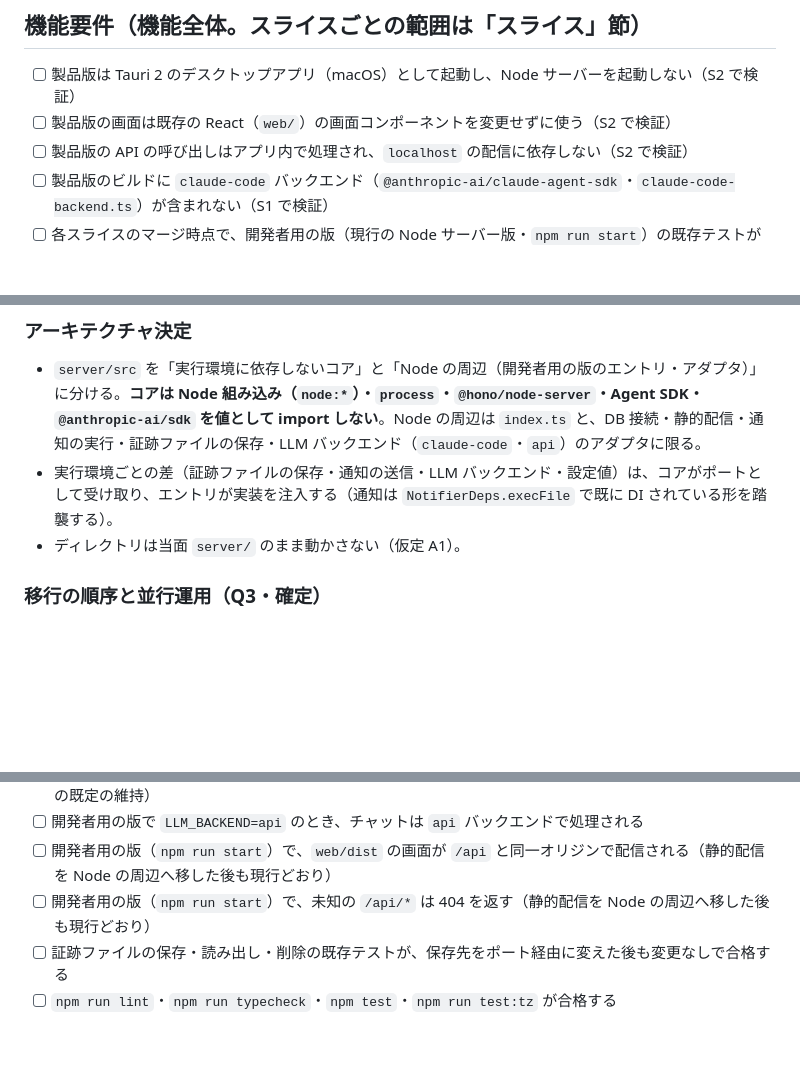
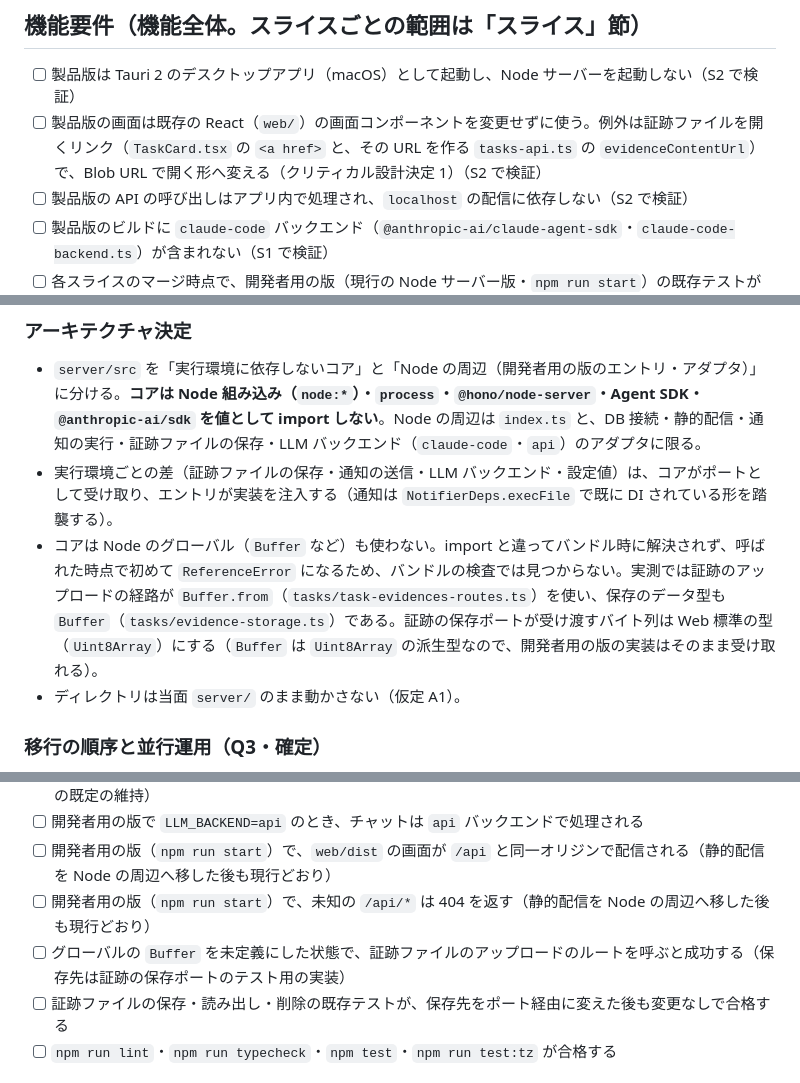
Before and after one commit to masanami/ai-boss, a Markdown page: docs/features/tauri-in-app-runtime.md, 3 parts joined by grey strips. Drawn GitHub-style; blank space fills up the shorter version.

Commit message:
docs: Codex 指摘に対応し、コアで Buffer を使わない旨と証跡リンクの例外を仕様に明記する（#579）
Co-Authored-By: Claude Opus 5.5 <noreply@anthropic.com>

```diff
--- a/docs/features/tauri-in-app-runtime.md
+++ b/docs/features/tauri-in-app-runtime.md
@@ -43,7 +43,7 @@
 ## 機能要件（機能全体。スライスごとの範囲は「スライス」節）
 
 - [ ] 製品版は Tauri 2 のデスクトップアプリ（macOS）として起動し、Node サーバーを起動しない（S2 で検証）
-- [ ] 製品版の画面は既存の React（`web/`）の画面コンポーネントを変更せずに使う（S2 で検証）
+- [ ] 製品版の画面は既存の React（`web/`）の画面コンポーネントを変更せずに使う。例外は証跡ファイルを開くリンク（`TaskCard.tsx` の `<a href>` と、その URL を作る `tasks-api.ts` の `evidenceContentUrl`）で、Blob URL で開く形へ変える（クリティカル設計決定 1）（S2 で検証）
 - [ ] 製品版の API の呼び出しはアプリ内で処理され、`localhost` の配信に依存しない（S2 で検証）
 - [ ] 製品版のビルドに `claude-code` バックエンド（`@anthropic-ai/claude-agent-sdk`・`claude-code-backend.ts`）が含まれない（S1 で検証）
 - [ ] 各スライスのマージ時点で、開発者用の版（現行の Node サーバー版・`npm run start`）の既存テストが合格し、現行どおり起動する（各スライスの受入基準で検証）
@@ -98,6 +98,7 @@
 
 - `server/src` を「実行環境に依存しないコア」と「Node の周辺（開発者用の版のエントリ・アダプタ）」に分ける。**コアは Node 組み込み（`node:*`）・`process`・`@hono/node-server`・Agent SDK・`@anthropic-ai/sdk` を値として import しない**。Node の周辺は `index.ts` と、DB 接続・静的配信・通知の実行・証跡ファイルの保存・LLM バックエンド（`claude-code`・`api`）のアダプタに限る。
 - 実行環境ごとの差（証跡ファイルの保存・通知の送信・LLM バックエンド・設定値）は、コアがポートとして受け取り、エントリが実装を注入する（通知は `NotifierDeps.execFile` で既に DI されている形を踏襲する）。
+- コアは Node のグローバル（`Buffer` など）も使わない。import と違ってバンドル時に解決されず、呼ばれた時点で初めて `ReferenceError` になるため、バンドルの検査では見つからない。実測では証跡のアップロードの経路が `Buffer.from`（`tasks/task-evidences-routes.ts`）を使い、保存のデータ型も `Buffer`（`tasks/evidence-storage.ts`）である。証跡の保存ポートが受け渡すバイト列は Web 標準の型（`Uint8Array`）にする（`Buffer` は `Uint8Array` の派生型なので、開発者用の版の実装はそのまま受け取れる）。
 - ディレクトリは当面 `server/` のまま動かさない（仮定 A1）。
 
 ### 移行の順序と並行運用（Q3・確定）
@@ -154,6 +155,7 @@
 - [ ] 開発者用の版で `LLM_BACKEND=api` のとき、チャットは `api` バックエンドで処理される
 - [ ] 開発者用の版（`npm run start`）で、`web/dist` の画面が `/api` と同一オリジンで配信される（静的配信を Node の周辺へ移した後も現行どおり）
 - [ ] 開発者用の版（`npm run start`）で、未知の `/api/*` は 404 を返す（静的配信を Node の周辺へ移した後も現行どおり）
+- [ ] グローバルの `Buffer` を未定義にした状態で、証跡ファイルのアップロードのルートを呼ぶと成功する（保存先は証跡の保存ポートのテスト用の実装）
 - [ ] 証跡ファイルの保存・読み出し・削除の既存テストが、保存先をポート経由に変えた後も変更なしで合格する
 - [ ] `npm run lint`・`npm run typecheck`・`npm test`・`npm run test:tz` が合格する
 
```
